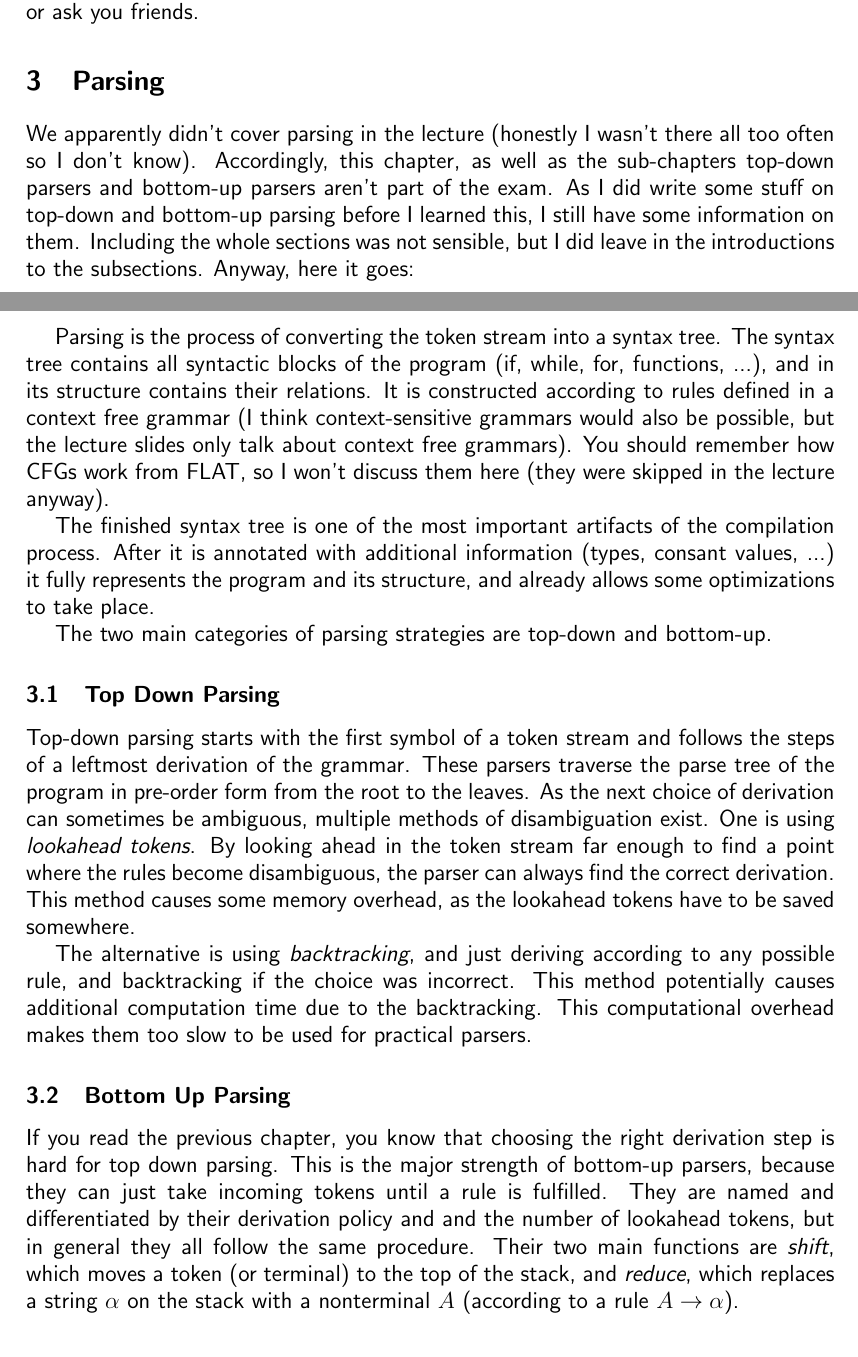
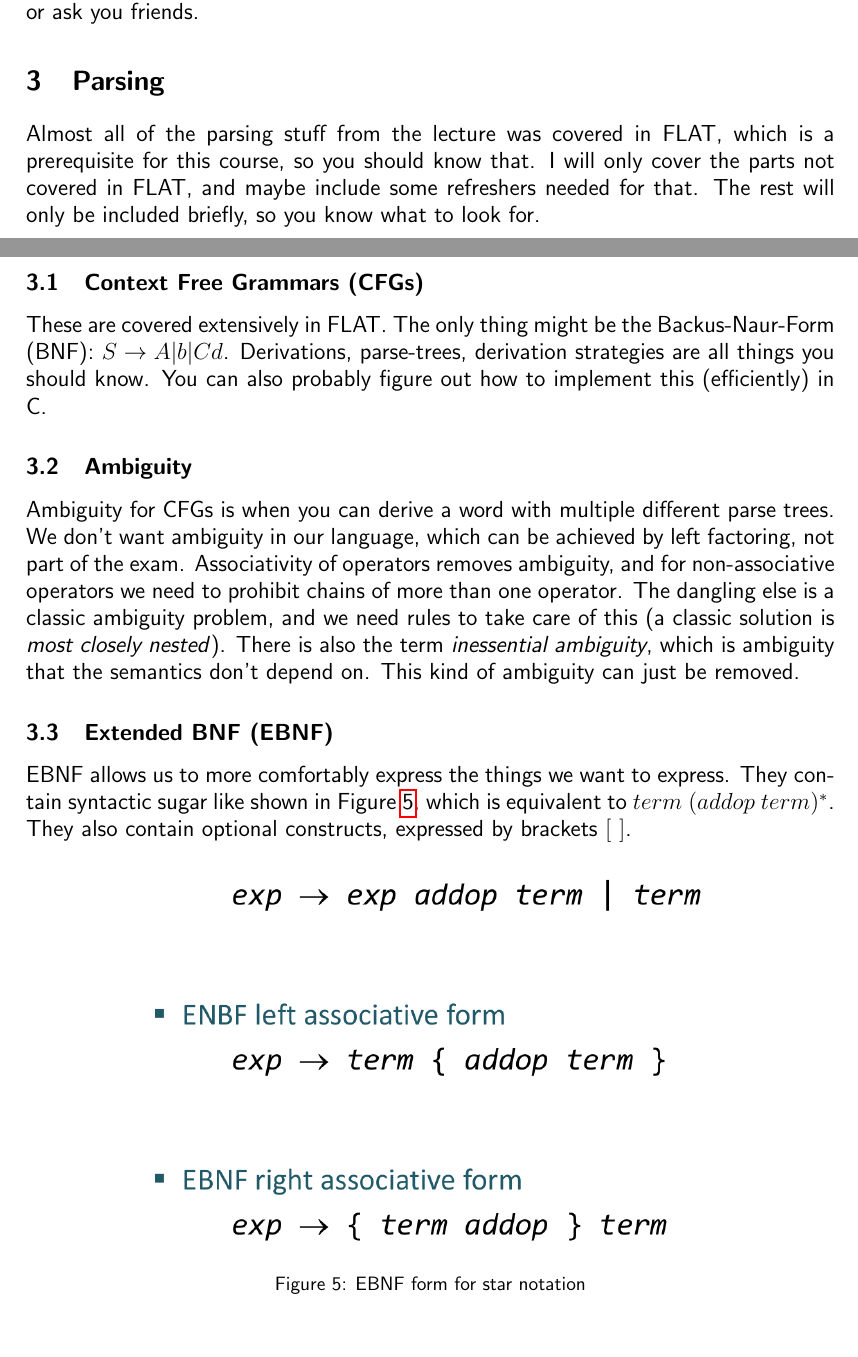
Before and after one commit to alxshine/lecture-notes, a LaTeX document (coc/summary.tex): two parts of pages 11 and 12 of 47, joined at a grey line, cut so that both start at the same text. Compiled offline with pdfLaTeX.

Commit message:
Finished!

```diff
--- a/coc/summary.tex
+++ b/coc/summary.tex
@@ -234,39 +234,30 @@ There's really not much to it, but if you're still unsure, just look at the FLAT
 
 
 \section{Parsing}
-We apparently didn't cover parsing in the lecture (honestly I wasn't there all too often so I don't know).
-Accordingly, this chapter, as well as the sub-chapters top-down parsers and bottom-up parsers aren't part of the exam.
-As I did write some stuff on top-down and bottom-up parsing before I learned this, I still have some information on them.
-Including the whole sections was not sensible, but I did leave in the introductions to the subsections.
-Anyway, here it goes:
+Almost all of the parsing stuff from the lecture was covered in FLAT, which is a prerequisite for this course, so you should know that.
+I will only cover the parts not covered in FLAT, and maybe include some refreshers needed for that.
+The rest will only be included briefly, so you know what to look for.
 
-Parsing is the process of converting the token stream into a syntax tree.
-The syntax tree contains all syntactic blocks of the program (if, while, for, functions, ...), and in its structure contains their relations.
-It is constructed according to rules defined in a context free grammar (I think context-sensitive grammars would also be possible, but the lecture slides only talk about context free grammars).
-You should remember how CFGs work from FLAT, so I won't discuss them here (they were skipped in the lecture anyway).
+\subsection{Context Free Grammars (CFGs)}
+These are covered extensively in FLAT.
+The only thing might be the Backus-Naur-Form (BNF): $S \rightarrow A | b | Cd$.
+Derivations, parse-trees, derivation strategies are all things you should know.
+You can also probably figure out how to implement this (efficiently) in C.
 
-The finished syntax tree is one of the most important artifacts of the compilation process.
-After it is annotated with additional information (types, consant values, ...) it fully represents the program and its structure, and already allows some optimizations to take place.
+\subsection{Ambiguity}
+Ambiguity for CFGs is when you can derive a word with multiple different parse trees.
+We don't want ambiguity in our language, which can be achieved by left factoring, not part of the exam.
+Associativity of operators removes ambiguity, and for non-associative operators we need to prohibit chains of more than one operator.
+The dangling else is a classic ambiguity problem, and we need rules to take care of this (a classic solution is \emph{most closely nested}).
+There is also the term \emph{inessential ambiguity}, which is ambiguity that the semantics don't depend on.
+This kind of ambiguity can just be removed.
 
-The two main categories of parsing strategies are top-down and bottom-up.
+\subsection{Extended BNF (EBNF)}
+EBNF allows us to more comfortably express the things we want to express.
+They contain syntactic sugar like shown in \Cref{fig:ebnfstar}, which is equivalent to $term\ (addop\ term)^*$.
+They also contain optional constructs, expressed by brackets $\left[\ \right]$.
 
-\subsection{Top Down Parsing}
-Top-down parsing starts with the first symbol of a token stream and follows the steps of a leftmost derivation of the grammar.
-These parsers traverse the parse tree of the program in pre-order form from the root to the leaves.
-As the next choice of derivation can sometimes be ambiguous, multiple methods of disambiguation exist.
-One is using \emph{lookahead tokens}.
-By looking ahead in the token stream far enough to find a point where the rules become disambiguous, the parser can always find the correct derivation.
-This method causes some memory overhead, as the lookahead tokens have to be saved somewhere.
-
-The alternative is using \emph{backtracking}, and just deriving according to any possible rule, and backtracking if the choice was incorrect.
-This method potentially causes additional computation time due to the backtracking.
-This computational overhead makes them too slow to be used for practical parsers.
-
-\subsection{Bottom Up Parsing}
-If you read the previous chapter, you know that choosing the right derivation step is hard for top down parsing.
-This is the major strength of bottom-up parsers, because they can just take incoming tokens until a rule is fulfilled.
-They are named and differentiated by their derivation policy and and the number of lookahead tokens, but in general they all follow the same procedure.
-Their two main functions are \emph{shift}, which moves a token (or terminal) to the top of the stack, and \emph{reduce}, which replaces a string $\alpha$ on the stack with a nonterminal $A$ (according to a rule $A \rightarrow \alpha$).
+\fig{h}{0.7}{ebnfstar}{EBNF form for star notation}
 
 \section{Attribute Grammars \& Semantic Analysis}
 Attribute grammars are an extension to context free grammars.
```
Also changed, not shown: coc/images/ebnfstar.png (added), coc/summary.pdf.
